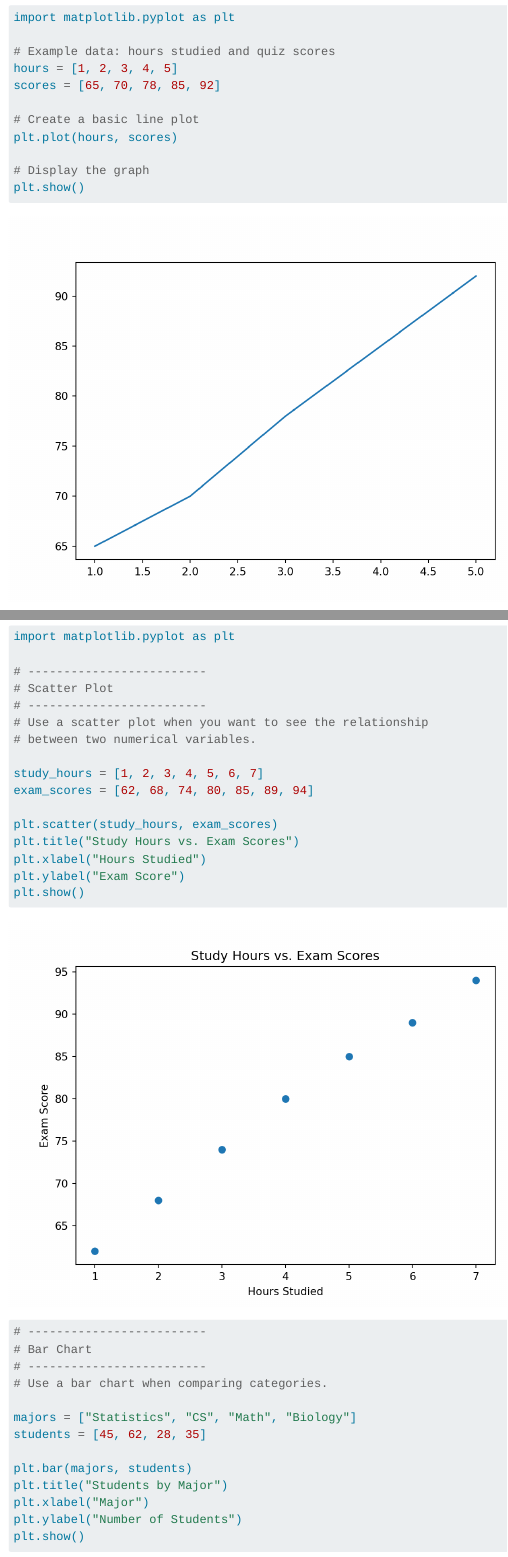
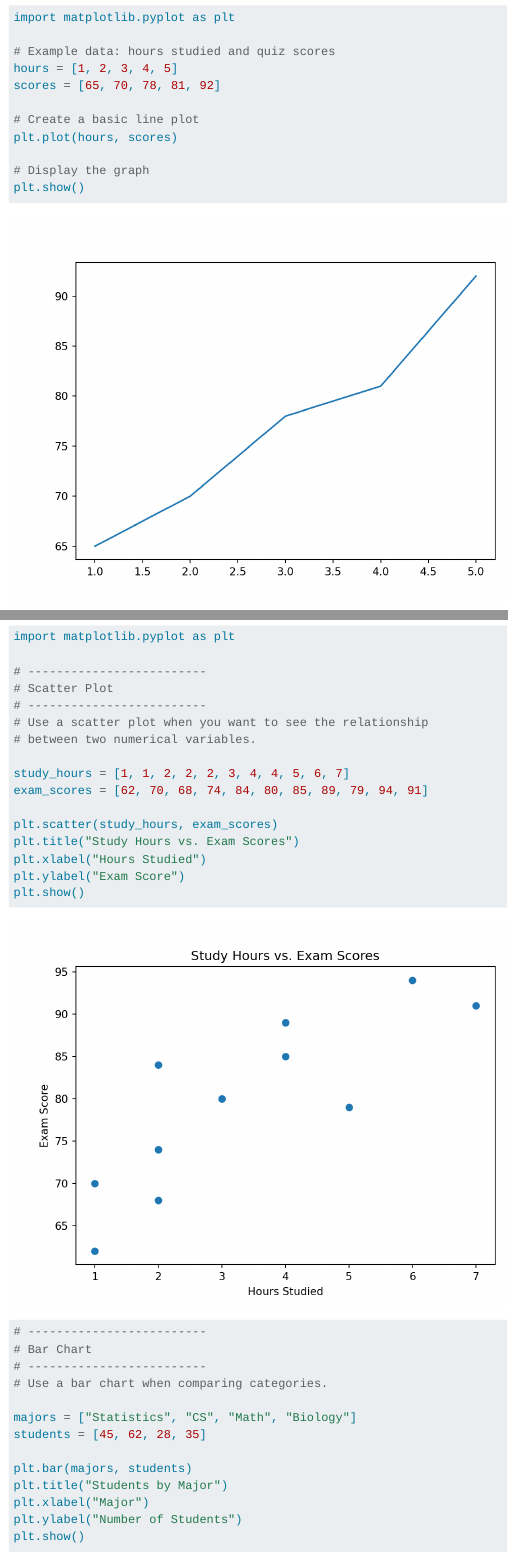
Before and after one commit to alliemcd/alliemcd.github.io, a Quarto document (posts/matplotlib-tutorial.qmd): the page in a window 1100 px wide, from 630 px down, and a second part further down, joined at a grey line. Rendered offline with R 4.5, knitr and Pandoc in place of Quarto, with nearby package versions; menus at the side of the page are left out.

Commit message:
fixed errors in website set up

````diff
--- a/posts/matplotlib-tutorial.qmd
+++ b/posts/matplotlib-tutorial.qmd
@@ -27,7 +27,7 @@ import matplotlib.pyplot as plt
 
 # Example data: hours studied and quiz scores
 hours = [1, 2, 3, 4, 5]
-scores = [65, 70, 78, 85, 92]
+scores = [65, 70, 78, 81, 92]
 
 # Create a basic line plot
 plt.plot(hours, scores)
@@ -72,16 +72,17 @@ import matplotlib.pyplot as plt
 # Use a scatter plot when you want to see the relationship
 # between two numerical variables.
 
-study_hours = [1, 2, 3, 4, 5, 6, 7]
-exam_scores = [62, 68, 74, 80, 85, 89, 94]
+study_hours = [1, 1, 2, 2, 2, 3, 4, 4, 5, 6, 7]
+exam_scores = [62, 70, 68, 74, 84, 80, 85, 89, 79, 94, 91]
 
 plt.scatter(study_hours, exam_scores)
 plt.title("Study Hours vs. Exam Scores")
 plt.xlabel("Hours Studied")
 plt.ylabel("Exam Score")
 plt.show()
+```
 
-
+```{python}
 # -------------------------
 # Bar Chart
 # -------------------------
````
Also changed, not shown: index.qmd (+5 -1 lines), docs/search.json, posts/matplotlib-tutorial.qmd (3 more changed lines), 8 other files.
